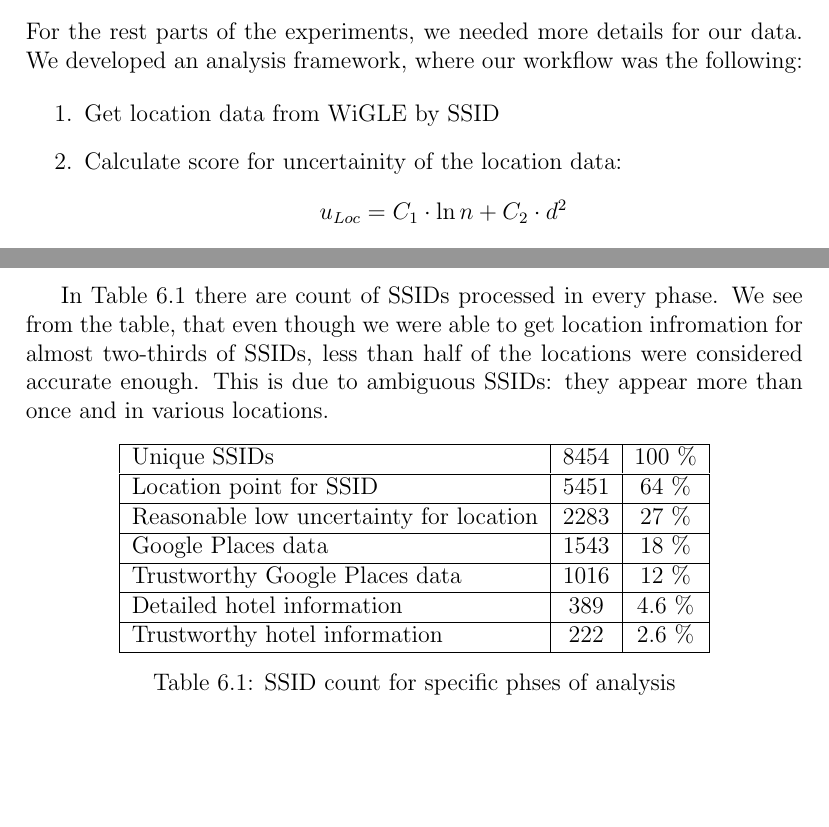
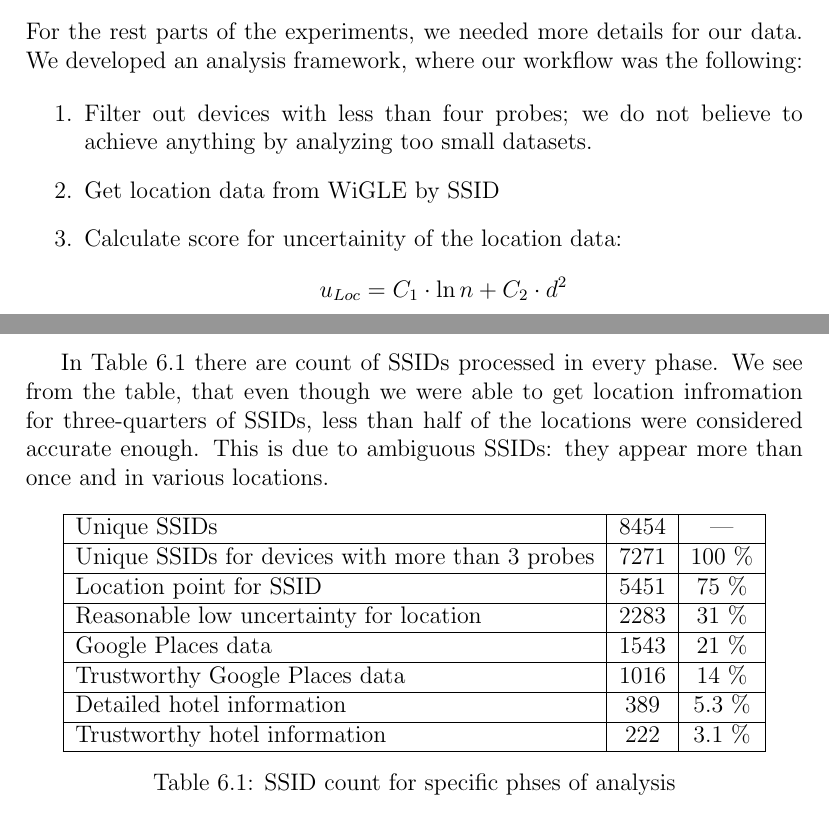
Before and after one commit to pekko/masterthesis, a LaTeX thesis (tex/thesis.tex): two parts of pages 56 and 58 of 79, joined at a grey line, cut so that both start at the same text, the shorter picture padded with empty space. Compiled offline with pdfLaTeX.

Commit message:
new numbers; filter out devices with <= 3 probes

```diff
--- a/tex/thesis.tex
+++ b/tex/thesis.tex
@@ -1361,6 +1361,8 @@ The graph can be seen as having four rings. In the center are lots of nodes with
 For the rest parts of the experiments, we needed more details for our data. We developed an analysis framework, where our workflow was the following:
 
 \begin{enumerate}
+    \item Filter out devices with less than four probes; we do not believe to achieve anything by analyzing too small datasets.
+
     \item Get location data from WiGLE by SSID
 
     \item Calculate score for uncertainity of the location data:
@@ -1376,19 +1378,20 @@ For the rest parts of the experiments, we needed more details for our data. We d
     \item Last, manually assign uncertainty score for Google Places result and Expedia hotel result, if present. For example, if for SSID \texttt{BW PLUS VICTORIA PARK SUITES} our system gave a hotel called ``Best Western Plus Victoria Park Suites'' as a result, we can consider that really trustworthy.
 \end{enumerate}
 
-In Table~\ref{tab:stage_counts} there are count of SSIDs processed in every phase. We see from the table, that even though we were able to get location infromation for almost two-thirds of SSIDs, less than half of the locations were considered accurate enough. This is due to ambiguous SSIDs: they appear more than once and in various locations.
+In Table~\ref{tab:stage_counts} there are count of SSIDs processed in every phase. We see from the table, that even though we were able to get location infromation for three-quarters of SSIDs, less than half of the locations were considered accurate enough. This is due to ambiguous SSIDs: they appear more than once and in various locations.
 
 \begin{table}[h]
     \center
     \begin{tabular}{|l|c|c|}
         \hline
-        Unique SSIDs                            & 8454 & 100~\% \\ \hline
-        Location point for SSID                 & 5451 & 64~\%  \\ \hline
-        Reasonable low uncertainty for location & 2283 & 27~\%  \\ \hline
-        Google Places data                      & 1543 & 18~\%  \\ \hline
-        Trustworthy Google Places data          & 1016 & 12~\%  \\ \hline
-        Detailed hotel information              & 389  & 4.6~\%   \\ \hline
-        Trustworthy hotel information           & 222  & 2.6~\%   \\ \hline
+        Unique SSIDs                            & 8454 & --- \\ \hline
+        Unique SSIDs for devices with more than 3 probes                                  & 7271 & 100~\% \\ \hline
+        Location point for SSID                 & 5451 & 75~\%  \\ \hline
+        Reasonable low uncertainty for location & 2283 & 31~\%  \\ \hline
+        Google Places data                      & 1543 & 21~\%  \\ \hline
+        Trustworthy Google Places data          & 1016 & 14~\%  \\ \hline
+        Detailed hotel information              & 389  & 5.3~\%   \\ \hline
+        Trustworthy hotel information           & 222  & 3.1~\%   \\ \hline
     \end{tabular}
     \caption{SSID count for specific phses of analysis}
     \label{tab:stage_counts}
```
